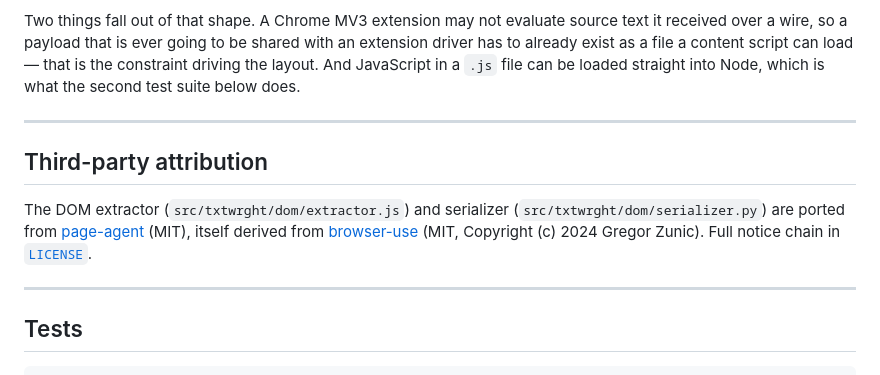
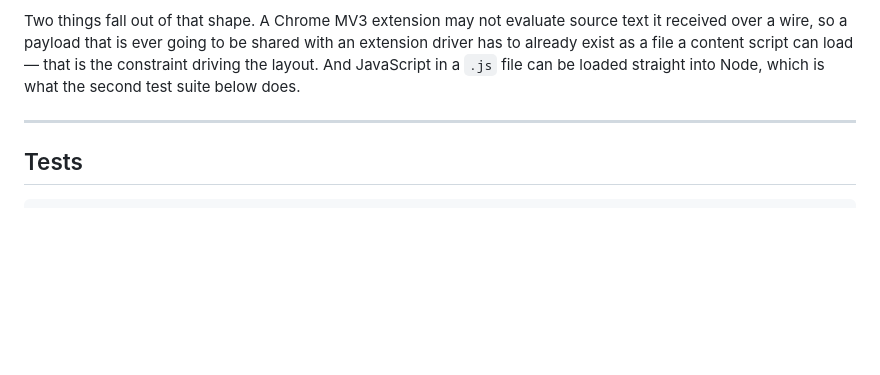
Before and after one commit to SingularityAI-Dev/txtwrght, a Markdown page: README.md, the part around the change. Rendered like a GitHub page; blank space fills up the shorter version.

Commit message:
Edited README
Improved readability in README.

````diff
--- a/README.md
+++ b/README.md
@@ -163,12 +163,6 @@ Two things fall out of that shape. A Chrome MV3 extension may not evaluate sourc
 
 ---
 
-## Third-party attribution
-
-The DOM extractor (`src/txtwrght/dom/extractor.js`) and serializer (`src/txtwrght/dom/serializer.py`) are ported from [page-agent](https://github.com/alibaba/page-agent) (MIT), itself derived from [browser-use](https://github.com/browser-use/browser-use) (MIT, Copyright (c) 2024 Gregor Zunic). Full notice chain in [`LICENSE`](LICENSE).
-
----
-
 ## Tests
 
 ```bash
````
